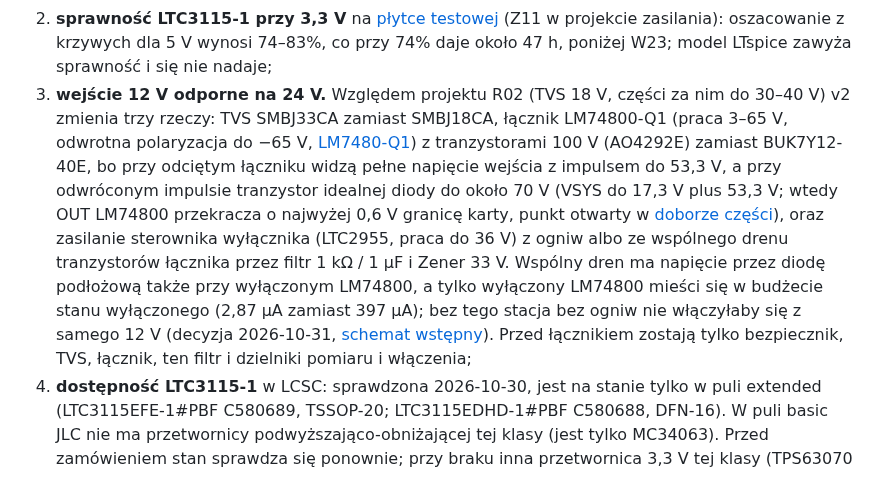
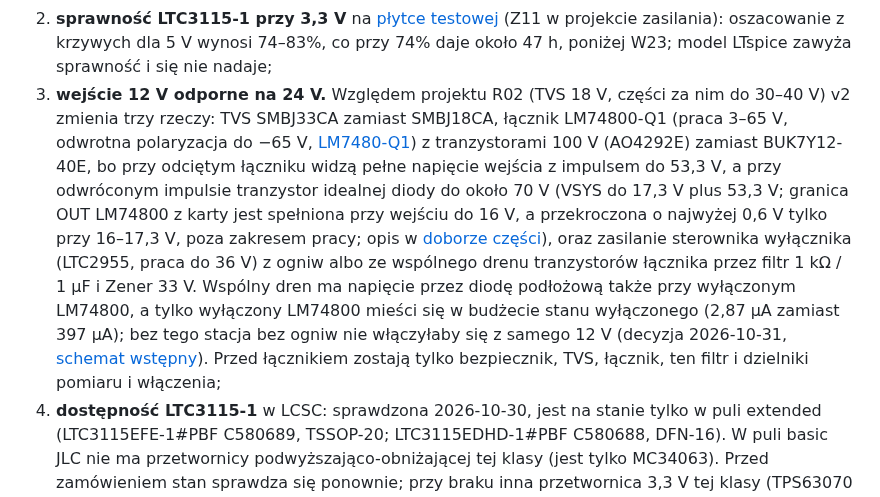
Before and after one commit to tmierzwa/WICI, a Markdown page: docs/spec/elektronika.md, the part around the change. GitHub-like rendering.

```diff
--- a/docs/spec/elektronika.md
+++ b/docs/spec/elektronika.md
@@ -51,7 +51,7 @@ Przed schematem v2 (schemat wstępny na założeniach jest w [`hardware/plytka-v
 
 1. **pobór przez 3V3 bez USB, pomiar na jednej płytce DevKitC.** Napięcie 3,3 V trafia przez R24 (0 Ω) także na wyjście regulatora płytki. Karta SGM2212 (rew. A.2) nie opisuje zachowania przy napięciu wyjścia wyższym od wejścia; prąd wsteczny zatrzymują dalej diody D1 i D7 ([schemat v1.1](https://dl.espressif.com/dl/schematics/SCH_ESP32-S3-DevKitC-1_V1.1_20221130.pdf)). Gdyby pobór był istotny wobec W23, R24 się usuwa;
 2. **sprawność LTC3115-1 przy 3,3 V** na [płytce testowej](../../hardware/przetwornica-3v3/README.md) (Z11 w projekcie zasilania): oszacowanie z krzywych dla 5 V wynosi 74–83%, co przy 74% daje około 47 h, poniżej W23; model LTspice zawyża sprawność i się nie nadaje;
-3. **wejście 12 V odporne na 24 V.** Względem projektu R02 (TVS 18 V, części za nim do 30–40 V) v2 zmienia trzy rzeczy: TVS SMBJ33CA zamiast SMBJ18CA, łącznik LM74800-Q1 (praca 3–65 V, odwrotna polaryzacja do −65 V, [LM7480-Q1](https://www.ti.com/product/lm7480-q1)) z tranzystorami 100 V (AO4292E) zamiast BUK7Y12-40E, bo przy odciętym łączniku widzą pełne napięcie wejścia z impulsem do 53,3 V, a przy odwróconym impulsie tranzystor idealnej diody do około 70 V (VSYS do 17,3 V plus 53,3 V; wtedy OUT LM74800 przekracza o najwyżej 0,6 V granicę karty, punkt otwarty w [doborze części](../../hardware/plytka-v2/README.md#dobór-części-2026-11-09)), oraz zasilanie sterownika wyłącznika (LTC2955, praca do 36 V) z ogniw albo ze wspólnego drenu tranzystorów łącznika przez filtr 1 kΩ / 1 µF i Zener 33 V. Wspólny dren ma napięcie przez diodę podłożową także przy wyłączonym LM74800, a tylko wyłączony LM74800 mieści się w budżecie stanu wyłączonego (2,87 µA zamiast 397 µA); bez tego stacja bez ogniw nie włączyłaby się z samego 12 V (decyzja 2026-10-31, [schemat wstępny](../../hardware/plytka-v2/README.md#decyzje-2026-10-31)). Przed łącznikiem zostają tylko bezpiecznik, TVS, łącznik, ten filtr i dzielniki pomiaru i włączenia;
+3. **wejście 12 V odporne na 24 V.** Względem projektu R02 (TVS 18 V, części za nim do 30–40 V) v2 zmienia trzy rzeczy: TVS SMBJ33CA zamiast SMBJ18CA, łącznik LM74800-Q1 (praca 3–65 V, odwrotna polaryzacja do −65 V, [LM7480-Q1](https://www.ti.com/product/lm7480-q1)) z tranzystorami 100 V (AO4292E) zamiast BUK7Y12-40E, bo przy odciętym łączniku widzą pełne napięcie wejścia z impulsem do 53,3 V, a przy odwróconym impulsie tranzystor idealnej diody do około 70 V (VSYS do 17,3 V plus 53,3 V; granica OUT LM74800 z karty jest spełniona przy wejściu do 16 V, a przekroczona o najwyżej 0,6 V tylko przy 16–17,3 V, poza zakresem pracy; opis w [doborze części](../../hardware/plytka-v2/README.md#dobór-części-2026-11-09)), oraz zasilanie sterownika wyłącznika (LTC2955, praca do 36 V) z ogniw albo ze wspólnego drenu tranzystorów łącznika przez filtr 1 kΩ / 1 µF i Zener 33 V. Wspólny dren ma napięcie przez diodę podłożową także przy wyłączonym LM74800, a tylko wyłączony LM74800 mieści się w budżecie stanu wyłączonego (2,87 µA zamiast 397 µA); bez tego stacja bez ogniw nie włączyłaby się z samego 12 V (decyzja 2026-10-31, [schemat wstępny](../../hardware/plytka-v2/README.md#decyzje-2026-10-31)). Przed łącznikiem zostają tylko bezpiecznik, TVS, łącznik, ten filtr i dzielniki pomiaru i włączenia;
 4. **dostępność LTC3115-1** w LCSC: sprawdzona 2026-10-30, jest na stanie tylko w puli extended (LTC3115EFE-1#PBF C580689, TSSOP-20; LTC3115EDHD-1#PBF C580688, DFN-16). W puli basic JLC nie ma przetwornicy podwyższająco-obniżającej tej klasy (jest tylko MC34063). Przed zamówieniem stan sprawdza się ponownie; przy braku inna przetwornica 3,3 V tej klasy (TPS63070 odpada z powodów opisanych w projekcie zasilania).
 
 Części wejścia 12 V w LCSC (sprawdzone 2026-10-30): LM74800QDRRRQ1 C3215600 (extended); TVS SMBJ33CA C19077587 (pula promocyjna, bez opłaty za podajnik), zapasowo Littelfuse C83325. W puli basic nie ma TVS 33 V. Tranzystory: AO4292E C176743 (100 V, 23 mΩ, SOIC-8, extended; sprawdzone 2026-11-09), bo przy odwróconym impulsie tranzystor idealnej diody widzi do około 70 V, czego 60 V nie wytrzyma ([dobór części](../../hardware/plytka-v2/README.md#dobór-części-2026-11-09)).
```
Also changed, not shown: docs/spec/odbior.md (+1 -1 lines), hardware/plytka-v2/README.md (+4 -4 lines).
